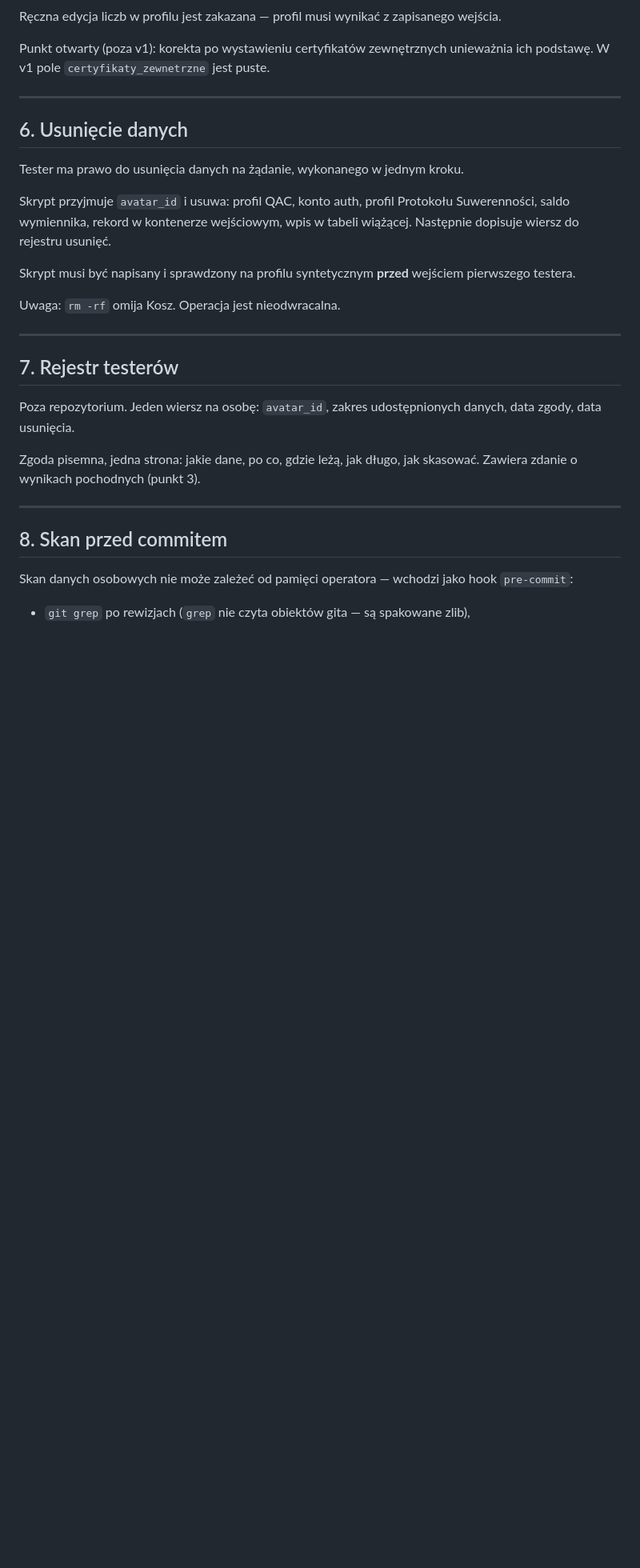
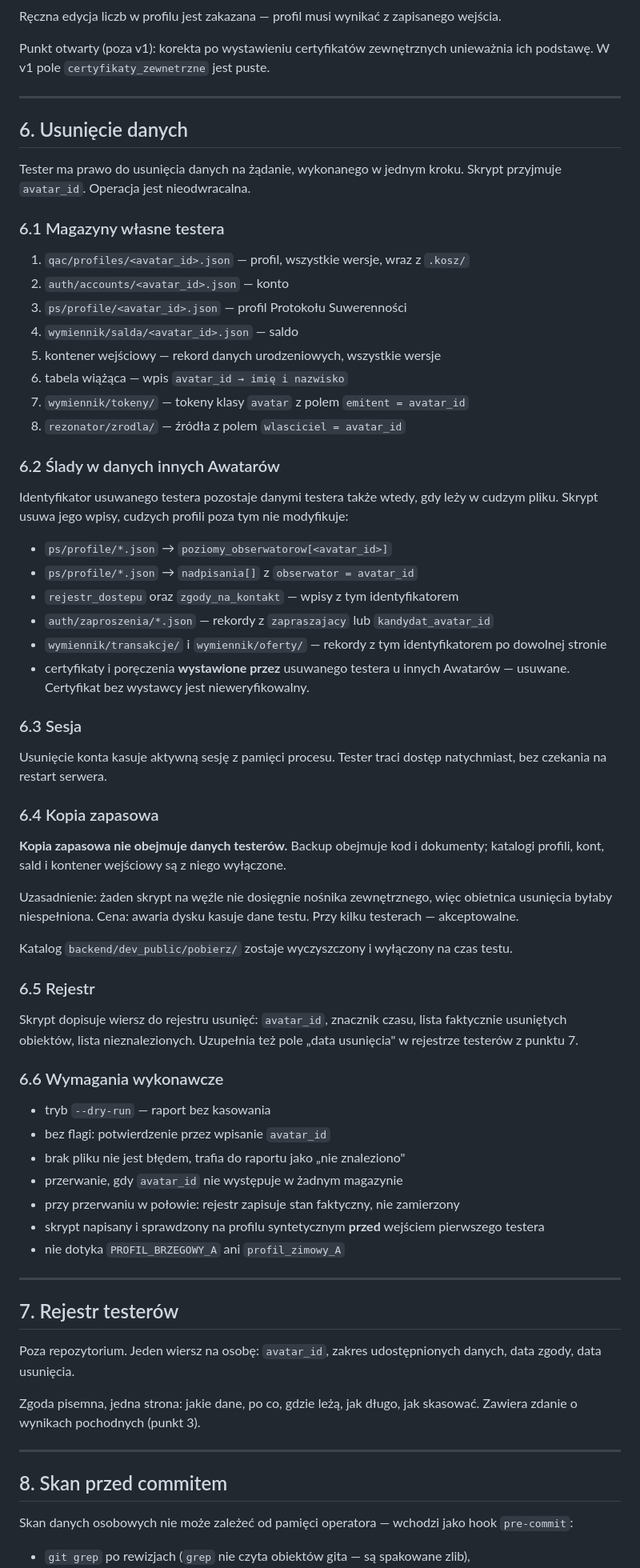
Before and after one commit to andrzejbogacki/Avatar, a Markdown page: docs/dokumenty/REGULA_DANYCH_TESTEROW.md, the part around one of its changes. Shown at 80% size. Rendered like a GitHub page; blank space fills up the shorter version.

Commit message:
Reguła danych testerów: punkt 6 przepisany, nowy punkt 10
Punkt 6 rozbity na 6.1–6.6. Zakres usunięcia rośnie z sześciu celów do
magazynów własnych (6.1, dochodzą tokeny i źródła Rezonatora), śladów
w danych innych Awatarów (6.2) i kasowania sesji logowania z pamięci
procesu (6.3). Kopia zapasowa przestaje obejmować dane testerów (6.4).
Rejestr uzupełnia też datę usunięcia w rejestrze testerów (6.5).
Warunek przerwania zmieniony: brak avatar_id w jakimkolwiek magazynie,
nie w tabeli wiążącej (6.6).

Nowy punkt 10 rozdziela certyfikat zewnętrzny, poręczenie tożsamości
i odzyskiwanie konta z fragmentów klucza. Pole certyfikaty_zewnetrzne
nie jest puste w v1 — wcześniejszy zapis w punkcie 5 przestaje obowiązywać.

Co-Authored-By: Claude Opus 5 <noreply@anthropic.com>
Claude-Session: https://claude.ai/code/session_01FMmNAwJHtrBnQ26EJ6TdaB

```diff
--- a/docs/dokumenty/REGULA_DANYCH_TESTEROW.md
+++ b/docs/dokumenty/REGULA_DANYCH_TESTEROW.md
@@ -73,12 +73,56 @@ Punkt otwarty (poza v1): korekta po wystawieniu certyfikatów zewnętrznych unie
 ## 6. Usunięcie danych
 
 Tester ma prawo do usunięcia danych na żądanie, wykonanego w jednym kroku.
+Skrypt przyjmuje `avatar_id`. Operacja jest nieodwracalna.
 
-Skrypt przyjmuje `avatar_id` i usuwa: profil QAC, konto auth, profil Protokołu Suwerenności, saldo wymiennika, rekord w kontenerze wejściowym, wpis w tabeli wiążącej. Następnie dopisuje wiersz do rejestru usunięć.
+### 6.1 Magazyny własne testera
 
-Skrypt musi być napisany i sprawdzony na profilu syntetycznym **przed** wejściem pierwszego testera.
+1. `qac/profiles/<avatar_id>.json` — profil, wszystkie wersje, wraz z `.kosz/`
+2. `auth/accounts/<avatar_id>.json` — konto
+3. `ps/profile/<avatar_id>.json` — profil Protokołu Suwerenności
+4. `wymiennik/salda/<avatar_id>.json` — saldo
+5. kontener wejściowy — rekord danych urodzeniowych, wszystkie wersje
+6. tabela wiążąca — wpis `avatar_id → imię i nazwisko`
+7. `wymiennik/tokeny/` — tokeny klasy `avatar` z polem `emitent = avatar_id`
+8. `rezonator/zrodla/` — źródła z polem `wlasciciel = avatar_id`
 
-Uwaga: `rm -rf` omija Kosz. Operacja jest nieodwracalna.
+### 6.2 Ślady w danych innych Awatarów
+
+Identyfikator usuwanego testera pozostaje danymi testera także wtedy, gdy leży w cudzym pliku. Skrypt usuwa jego wpisy, cudzych profili poza tym nie modyfikuje:
+
+- `ps/profile/*.json` → `poziomy_obserwatorow[<avatar_id>]`
+- `ps/profile/*.json` → `nadpisania[]` z `obserwator = avatar_id`
+- `rejestr_dostepu` oraz `zgody_na_kontakt` — wpisy z tym identyfikatorem
+- `auth/zaproszenia/*.json` — rekordy z `zapraszajacy` lub `kandydat_avatar_id`
+- `wymiennik/transakcje/` i `wymiennik/oferty/` — rekordy z tym identyfikatorem po dowolnej stronie
+- certyfikaty i poręczenia **wystawione przez** usuwanego testera u innych Awatarów — usuwane. Certyfikat bez wystawcy jest nieweryfikowalny.
+
+### 6.3 Sesja
+
+Usunięcie konta kasuje aktywną sesję z pamięci procesu. Tester traci dostęp natychmiast, bez czekania na restart serwera.
+
+### 6.4 Kopia zapasowa
+
+**Kopia zapasowa nie obejmuje danych testerów.** Backup obejmuje kod i dokumenty; katalogi profili, kont, sald i kontener wejściowy są z niego wyłączone.
+
+Uzasadnienie: żaden skrypt na węźle nie dosięgnie nośnika zewnętrznego, więc obietnica usunięcia byłaby niespełniona. Cena: awaria dysku kasuje dane testu. Przy kilku testerach — akceptowalne.
+
+Katalog `backend/dev_public/pobierz/` zostaje wyczyszczony i wyłączony na czas testu.
+
+### 6.5 Rejestr
+
+Skrypt dopisuje wiersz do rejestru usunięć: `avatar_id`, znacznik czasu, lista faktycznie usuniętych obiektów, lista nieznalezionych.
+Uzupełnia też pole „data usunięcia" w rejestrze testerów z punktu 7.
+
+### 6.6 Wymagania wykonawcze
+
+- tryb `--dry-run` — raport bez kasowania
+- bez flagi: potwierdzenie przez wpisanie `avatar_id`
+- brak pliku nie jest błędem, trafia do raportu jako „nie znaleziono"
+- przerwanie, gdy `avatar_id` nie występuje w żadnym magazynie
+- przy przerwaniu w połowie: rejestr zapisuje stan faktyczny, nie zamierzony
+- skrypt napisany i sprawdzony na profilu syntetycznym **przed** wejściem pierwszego testera
+- nie dotyka `PROFIL_BRZEGOWY_A` ani `profil_zimowy_A`
 
 ---
 
```
Also changed, not shown: other parts of docs/dokumenty/REGULA_DANYCH_TESTEROW.md (+18 -0 lines).
